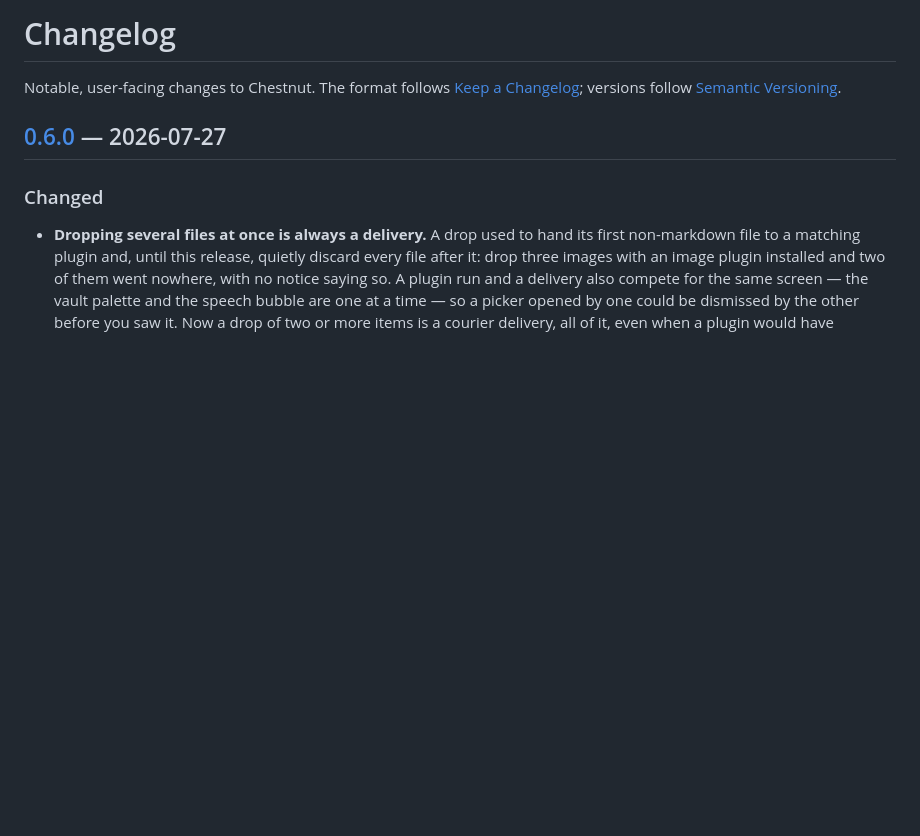
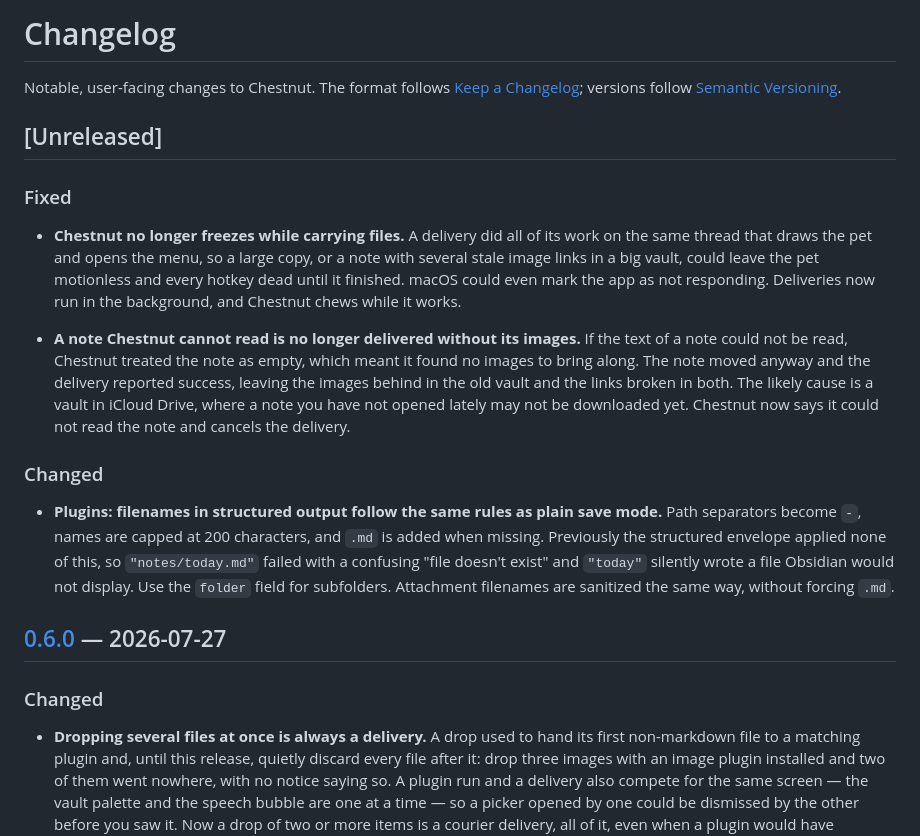
Before and after one commit to gapmiss/chestnut, a Markdown page: CHANGELOG.md, the part around the change. Drawn GitHub-style; blank space fills up the shorter version.

```diff
--- a/CHANGELOG.md
+++ b/CHANGELOG.md
@@ -3,6 +3,35 @@
 Notable, user-facing changes to Chestnut. The format follows
 [Keep a Changelog](https://keepachangelog.com/en/1.1.0/); versions follow
 [Semantic Versioning](https://semver.org/).
+
+## [Unreleased]
+
+### Fixed
+
+- **Chestnut no longer freezes while carrying files.** A delivery did all of
+  its work on the same thread that draws the pet and opens the menu, so a
+  large copy, or a note with several stale image links in a big vault, could
+  leave the pet motionless and every hotkey dead until it finished. macOS
+  could even mark the app as not responding. Deliveries now run in the
+  background, and Chestnut chews while it works.
+
+- **A note Chestnut cannot read is no longer delivered without its images.**
+  If the text of a note could not be read, Chestnut treated the note as empty,
+  which meant it found no images to bring along. The note moved anyway and the
+  delivery reported success, leaving the images behind in the old vault and
+  the links broken in both. The likely cause is a vault in iCloud Drive, where
+  a note you have not opened lately may not be downloaded yet. Chestnut now
+  says it could not read the note and cancels the delivery.
+
+### Changed
+
+- **Plugins: filenames in structured output follow the same rules as plain
+  save mode.** Path separators become `-`, names are capped at 200 characters,
+  and `.md` is added when missing. Previously the structured envelope applied
+  none of this, so `"notes/today.md"` failed with a confusing "file doesn't
+  exist" and `"today"` silently wrote a file Obsidian would not display. Use
+  the `folder` field for subfolders. Attachment filenames are sanitized the
+  same way, without forcing `.md`.
 
 ## [0.6.0] — 2026-07-27
 
```
Also changed, not shown: CLAUDE.md (+53 -6 lines), PLUGINS.md (+10 -5 lines).
